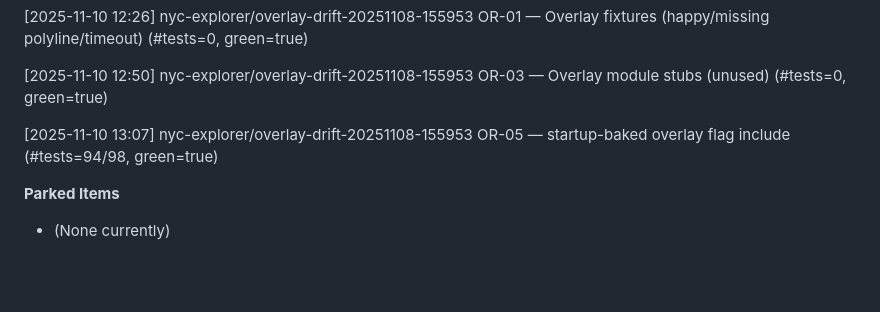
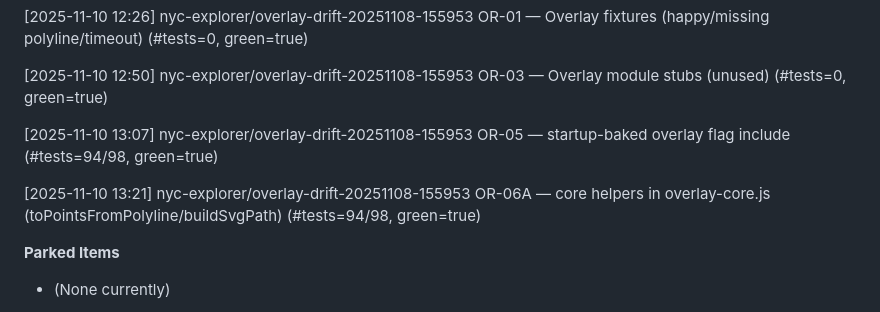
Before and after one commit to Stephen-Ch/nyc-explorer, a Markdown page: docs/code-review.md, the part around the change. Drawn GitHub-style; blank space fills up the shorter version.

```diff
--- a/docs/code-review.md
+++ b/docs/code-review.md
@@ -352,6 +352,8 @@ P87 — NAV-BOOTSTRAP-EXTRACT — routed inline bootstrap into /js/nav-bootstrap
 
 [2025-11-10 13:07] nyc-explorer/overlay-drift-20251108-155953 OR-05 — startup-baked overlay flag include (#tests=94/98, green=true)
 
+[2025-11-10 13:21] nyc-explorer/overlay-drift-20251108-155953 OR-06A — core helpers in overlay-core.js (toPointsFromPolyline/buildSvgPath) (#tests=94/98, green=true)
+
 **Parked Items**
 - (None currently)
 
```
Also changed, not shown: docs/project-history.md (+5 -0 lines).
